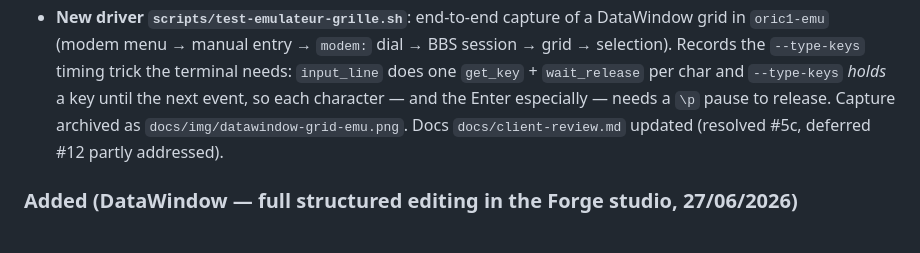
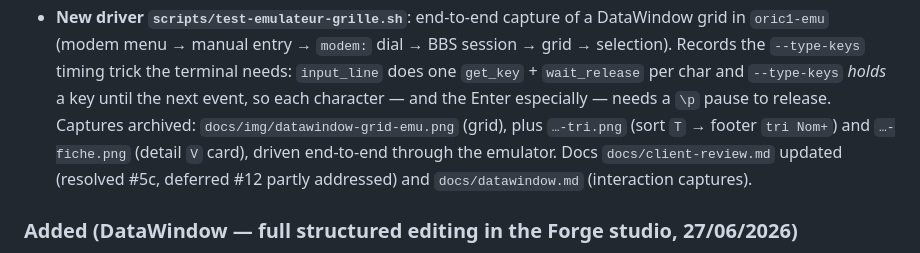
Before and after one commit to benedictemarty/bbsoric, a Markdown page: CHANGELOG.md, the part around the change. Rendered like a GitHub page.

```diff
--- a/CHANGELOG.md
+++ b/CHANGELOG.md
@@ -20,8 +20,10 @@ versioning [SemVer](https://semver.org/lang/en/).
   grid → selection). Records the `--type-keys` timing trick the terminal needs:
   `input_line` does one `get_key` + `wait_release` per char and `--type-keys` *holds*
   a key until the next event, so each character — and the Enter especially — needs a
-  `\p` pause to release. Capture archived as `docs/img/datawindow-grid-emu.png`. Docs
-  `docs/client-review.md` updated (resolved #5c, deferred #12 partly addressed).
+  `\p` pause to release. Captures archived: `docs/img/datawindow-grid-emu.png` (grid),
+  plus `…-tri.png` (sort `T` → footer `tri Nom+`) and `…-fiche.png` (detail `V` card),
+  driven end-to-end through the emulator. Docs `docs/client-review.md` updated (resolved
+  #5c, deferred #12 partly addressed) and `docs/datawindow.md` (interaction captures).
 
 ### Added (DataWindow — full structured editing in the Forge studio, 27/06/2026)
 - **The Forge studio now edits the whole DataWindow model visually**, no more JSON
```
Also changed, not shown: docs/datawindow.md (+11 -0 lines), docs/img/datawindow-grid-emu-fiche.png (added), docs/img/datawindow-grid-emu-tri.png (added).
